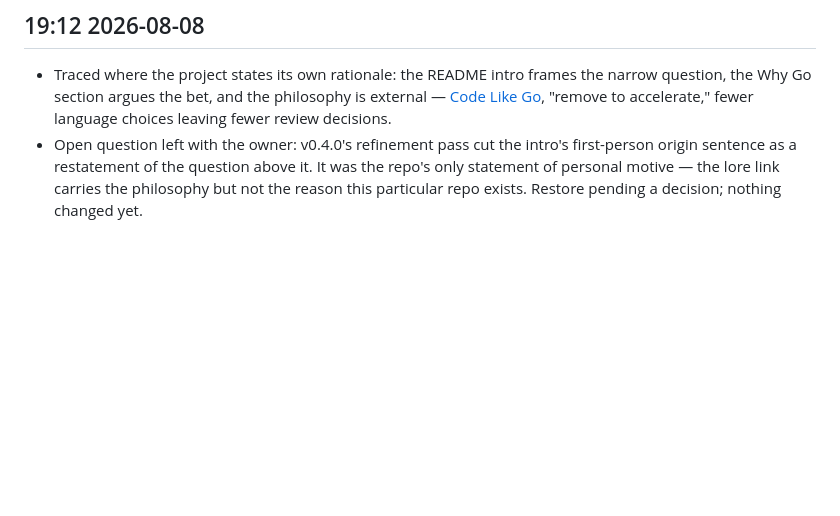
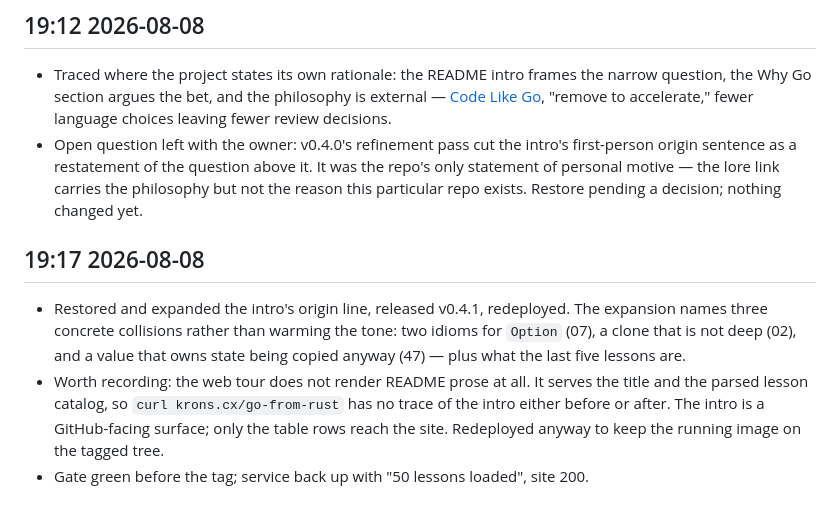
Before and after one commit to kronael/go-from-rust, a Markdown page: .diary/20260808.md, the part around the change. GitHub-like rendering; blank space fills up the shorter version.

Commit message:
[diary] Log v0.4.1 and where README prose does not reach

```diff
--- a/.diary/20260808.md
+++ b/.diary/20260808.md
@@ -87,3 +87,17 @@
   was the repo's only statement of personal motive — the lore link carries the
   philosophy but not the reason this particular repo exists. Restore pending a
   decision; nothing changed yet.
+
+
+## 19:17 2026-08-08
+
+- Restored and expanded the intro's origin line, released v0.4.1, redeployed.
+  The expansion names three concrete collisions rather than warming the tone:
+  two idioms for `Option` (07), a clone that is not deep (02), and a value that
+  owns state being copied anyway (47) — plus what the last five lessons are.
+- Worth recording: the web tour does not render README prose at all. It serves
+  the title and the parsed lesson catalog, so `curl krons.cx/go-from-rust` has
+  no trace of the intro either before or after. The intro is a GitHub-facing
+  surface; only the table rows reach the site. Redeployed anyway to keep the
+  running image on the tagged tree.
+- Gate green before the tag; service back up with "50 lessons loaded", site 200.
```
